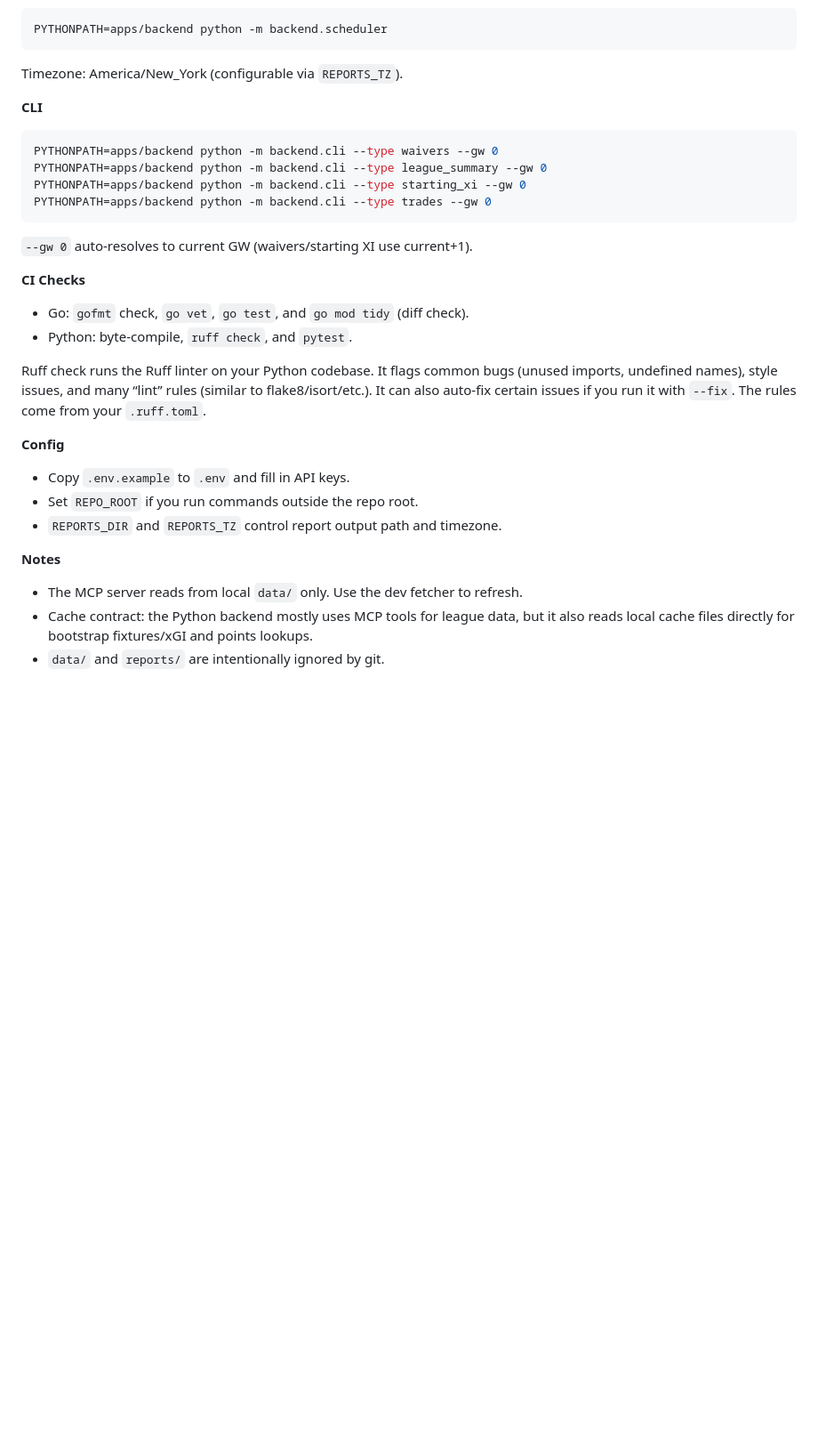
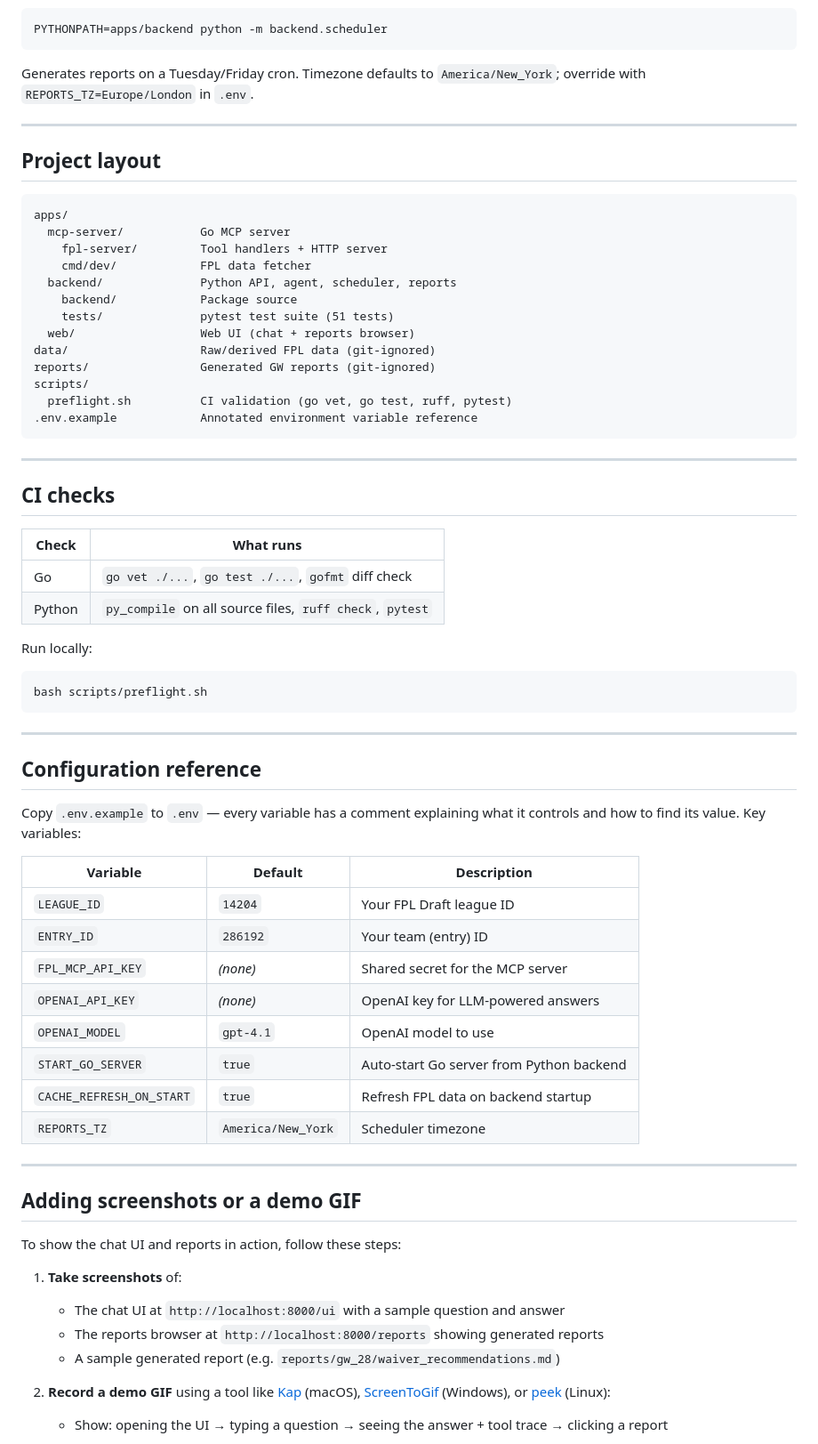
Before and after one commit to aatrey56/FPL-Draft-Agent, a Markdown page: README.md, the part around one of its changes. Shown at 89% size. Rendered like a GitHub page; blank space fills up the shorter version.

````diff
--- a/README.md
+++ b/README.md
@@ -93,30 +165,71 @@ The backend serves the `reports/` directory at `/reports`, and the UI links to `
 PYTHONPATH=apps/backend python -m backend.scheduler
 ```
 
-Timezone: America/New_York (configurable via `REPORTS_TZ`).
+Generates reports on a Tuesday/Friday cron.  Timezone defaults to `America/New_York`; override with `REPORTS_TZ=Europe/London` in `.env`.
 
-**CLI**
-```bash
-PYTHONPATH=apps/backend python -m backend.cli --type waivers --gw 0
-PYTHONPATH=apps/backend python -m backend.cli --type league_summary --gw 0
-PYTHONPATH=apps/backend python -m backend.cli --type starting_xi --gw 0
-PYTHONPATH=apps/backend python -m backend.cli --type trades --gw 0
+---
+
+## Project layout
+
+```
+apps/
+  mcp-server/           Go MCP server
+    fpl-server/         Tool handlers + HTTP server
+    cmd/dev/            FPL data fetcher
+  backend/              Python API, agent, scheduler, reports
+    backend/            Package source
+    tests/              pytest test suite (51 tests)
+  web/                  Web UI (chat + reports browser)
+data/                   Raw/derived FPL data (git-ignored)
+reports/                Generated GW reports (git-ignored)
+scripts/
+  preflight.sh          CI validation (go vet, go test, ruff, pytest)
+.env.example            Annotated environment variable reference
 ```
 
-`--gw 0` auto-resolves to current GW (waivers/starting XI use current+1).
+---
 
-**CI Checks**
-- Go: `gofmt` check, `go vet`, `go test`, and `go mod tidy` (diff check).
-- Python: byte-compile, `ruff check`, and `pytest`.
+## CI checks
 
-Ruff check runs the Ruff linter on your Python codebase. It flags common bugs (unused imports, undefined names), style issues, and many “lint” rules (similar to flake8/isort/etc.). It can also auto-fix certain issues if you run it with `--fix`. The rules come from your `.ruff.toml`.
+| Check | What runs |
+|---|---|
+| Go | `go vet ./...`, `go test ./...`, `gofmt` diff check |
+| Python | `py_compile` on all source files, `ruff check`, `pytest` |
 
-**Config**
-- Copy `.env.example` to `.env` and fill in API keys.
-- Set `REPO_ROOT` if you run commands outside the repo root.
-- `REPORTS_DIR` and `REPORTS_TZ` control report output path and timezone.
+Run locally:
 
-**Notes**
-- The MCP server reads from local `data/` only. Use the dev fetcher to refresh.
-- Cache contract: the Python backend mostly uses MCP tools for league data, but it also reads local cache files directly for bootstrap fixtures/xGI and points lookups.
-- `data/` and `reports/` are intentionally ignored by git.
+```bash
+bash scripts/preflight.sh
+```
+
+---
+
+## Configuration reference
+
+Copy `.env.example` to `.env` — every variable has a comment explaining what it controls and how to find its value.  Key variables:
+
+| Variable | Default | Description |
+|---|---|---|
+| `LEAGUE_ID` | `14204` | Your FPL Draft league ID |
+| `ENTRY_ID` | `286192` | Your team (entry) ID |
+| `FPL_MCP_API_KEY` | *(none)* | Shared secret for the MCP server |
+| `OPENAI_API_KEY` | *(none)* | OpenAI key for LLM-powered answers |
+| `OPENAI_MODEL` | `gpt-4.1` | OpenAI model to use |
+| `START_GO_SERVER` | `true` | Auto-start Go server from Python backend |
+| `CACHE_REFRESH_ON_START` | `true` | Refresh FPL data on backend startup |
+| `REPORTS_TZ` | `America/New_York` | Scheduler timezone |
+
+---
+
+## Adding screenshots or a demo GIF
+
+To show the chat UI and reports in action, follow these steps:
+
+1. **Take screenshots** of:
+   - The chat UI at `http://localhost:8000/ui` with a sample question and answer
+   - The reports browser at `http://localhost:8000/reports` showing generated reports
+   - A sample generated report (e.g. `reports/gw_28/waiver_recommendations.md`)
+
+2. **Record a demo GIF** using a tool like [Kap](https://getkap.co/) (macOS), [ScreenToGif](https://www.screentogif.com/) (Windows), or [peek](https://github.com/phw/peek) (Linux):
+   - Show: opening the UI → typing a question → seeing the answer + tool trace → clicking a report
+
````
Also changed, not shown: other parts of README.md (+151 -59 lines).
